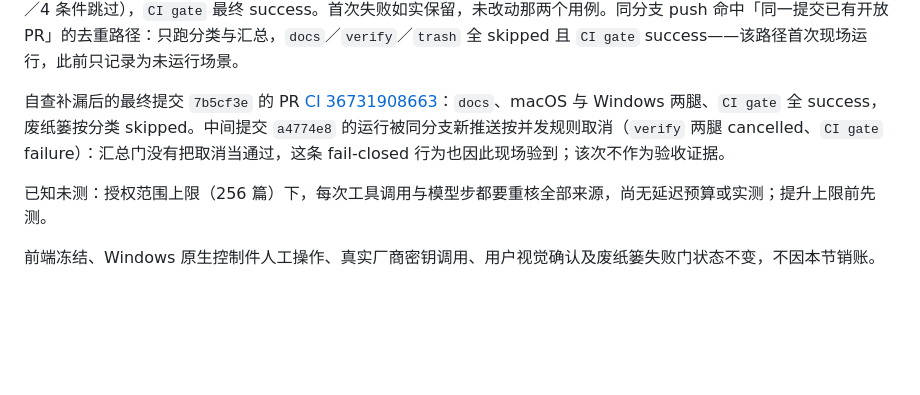
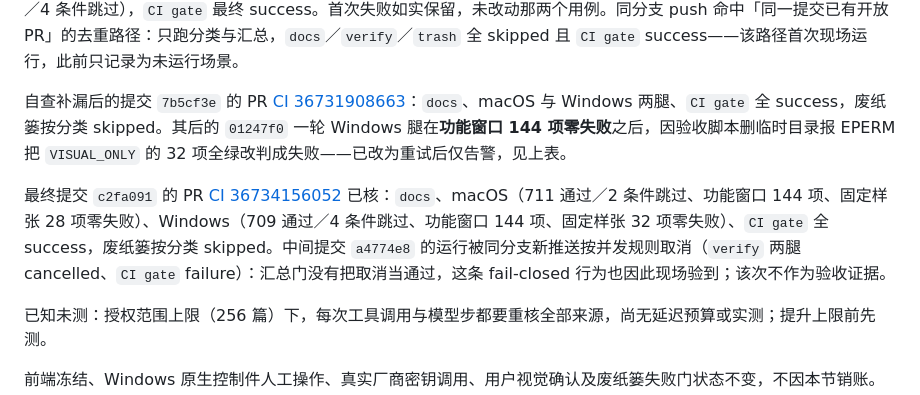
Before and after one commit to skahanium/Rgent, a Markdown page: docs/build.md, the part around the change. GitHub-like rendering; blank space fills up the shorter version.

Commit message:
docs: record final green CI for the hardening branch

```diff
--- a/docs/build.md
+++ b/docs/build.md
@@ -273,7 +273,9 @@ Host 接管单步模型事件、工具名与参数校验、顺序执行、模型
 
 分支 `fix/tool-stage-hardening` 的 PR [CI 36727088963](https://github.com/skahanium/Rgent/actions/runs/36727088963)（提交 `4ec51e3`）已核：macOS 61 文件、690 通过／2 条件跳过，功能窗口 144 项与固定样张 28 项零失败；Windows 首次尝试在 `test/main/path-race.test.ts` 两个原生换链用例上各 5 秒超时（该文件当次 27.4s，上一轮 Windows 腿同一文件为 2.3s），重跑该腿通过（2.5s、61 文件、688 通过／4 条件跳过），`CI gate` 最终 success。首次失败如实保留，未改动那两个用例。同分支 push 命中「同一提交已有开放 PR」的去重路径：只跑分类与汇总，`docs`／`verify`／`trash` 全 skipped 且 `CI gate` success——该路径首次现场运行，此前只记录为未运行场景。
 
-自查补漏后的最终提交 `7b5cf3e` 的 PR [CI 36731908663](https://github.com/skahanium/Rgent/actions/runs/36731908663)：`docs`、macOS 与 Windows 两腿、`CI gate` 全 success，废纸篓按分类 skipped。中间提交 `a4774e8` 的运行被同分支新推送按并发规则取消（`verify` 两腿 cancelled、`CI gate` failure）：汇总门没有把取消当通过，这条 fail-closed 行为也因此现场验到；该次不作为验收证据。
+自查补漏后的提交 `7b5cf3e` 的 PR [CI 36731908663](https://github.com/skahanium/Rgent/actions/runs/36731908663)：`docs`、macOS 与 Windows 两腿、`CI gate` 全 success，废纸篓按分类 skipped。其后的 `01247f0` 一轮 Windows 腿在**功能窗口 144 项零失败**之后，因验收脚本删临时目录报 EPERM 把 `VISUAL_ONLY` 的 32 项全绿改判成失败——已改为重试后仅告警，见上表。
+
+最终提交 `c2fa091` 的 PR [CI 36734156052](https://github.com/skahanium/Rgent/actions/runs/36734156052) 已核：`docs`、macOS（711 通过／2 条件跳过、功能窗口 144 项、固定样张 28 项零失败）、Windows（709 通过／4 条件跳过、功能窗口 144 项、固定样张 32 项零失败）、`CI gate` 全 success，废纸篓按分类 skipped。中间提交 `a4774e8` 的运行被同分支新推送按并发规则取消（`verify` 两腿 cancelled、`CI gate` failure）：汇总门没有把取消当通过，这条 fail-closed 行为也因此现场验到；该次不作为验收证据。
 
 已知未测：授权范围上限（256 篇）下，每次工具调用与模型步都要重核全部来源，尚无延迟预算或实测；提升上限前先测。
 
```
